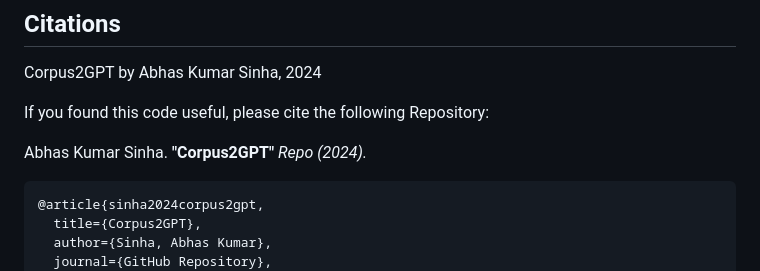
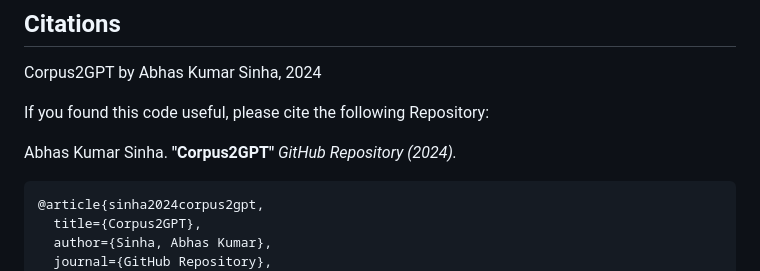
Before and after one commit to abhaskumarsinha/Corpus2GPT, a Markdown page: README.md, the part around the change. Rendered like a GitHub page.

Commit message:
Paper informatio

```diff
--- a/README.md
+++ b/README.md
@@ -145,7 +145,7 @@ Corpus2GPT by Abhas Kumar Sinha, 2024
 
 If you found this code useful, please cite the following Repository:
 
-Abhas Kumar Sinha. **"Corpus2GPT"** *Repo (2024).*
+Abhas Kumar Sinha. **"Corpus2GPT"** *GitHub Repository (2024).*
 
     @article{sinha2024corpus2gpt,
       title={Corpus2GPT},
```
